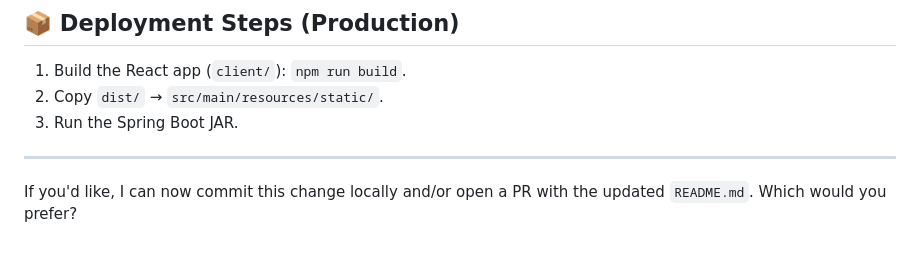
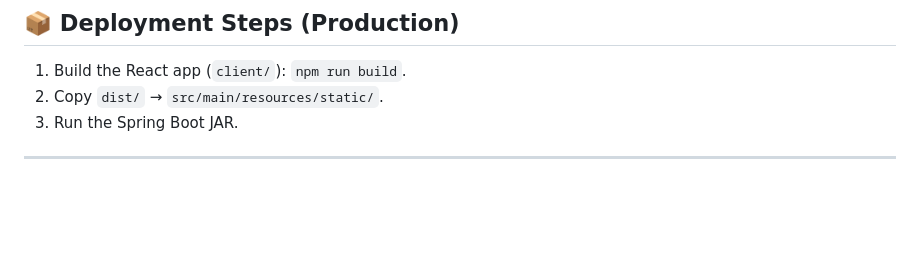
Before and after one commit to Code-Curiosity/OMDB-MOVIE-EXPLORER, a Markdown page: README.md, the part around the change. GitHub-like rendering; blank space fills up the shorter version.

```diff
--- a/README.md
+++ b/README.md
@@ -178,6 +178,3 @@ Add screenshots under `docs/screenshots/`, for example:
 3. Run the Spring Boot JAR.
 
 ---
-
-If you'd like, I can now commit this change locally and/or open a PR with the updated `README.md`.
-Which would you prefer?
```
